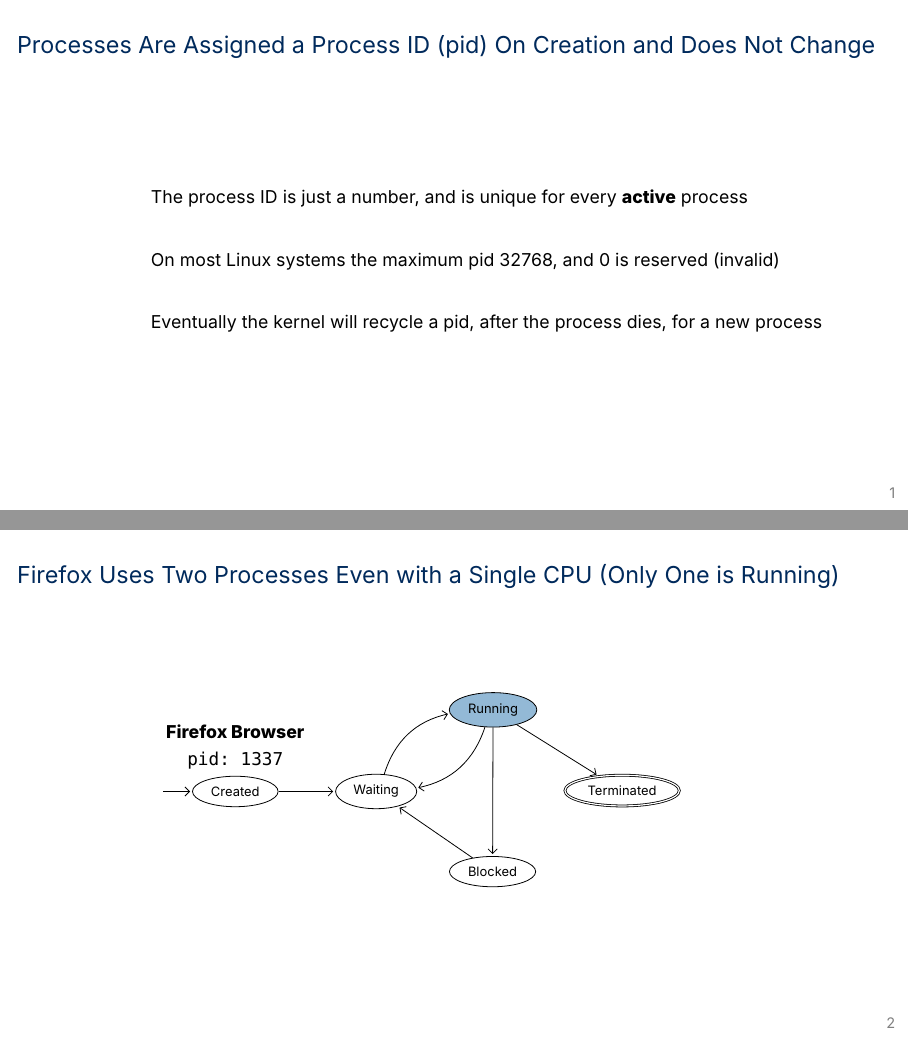
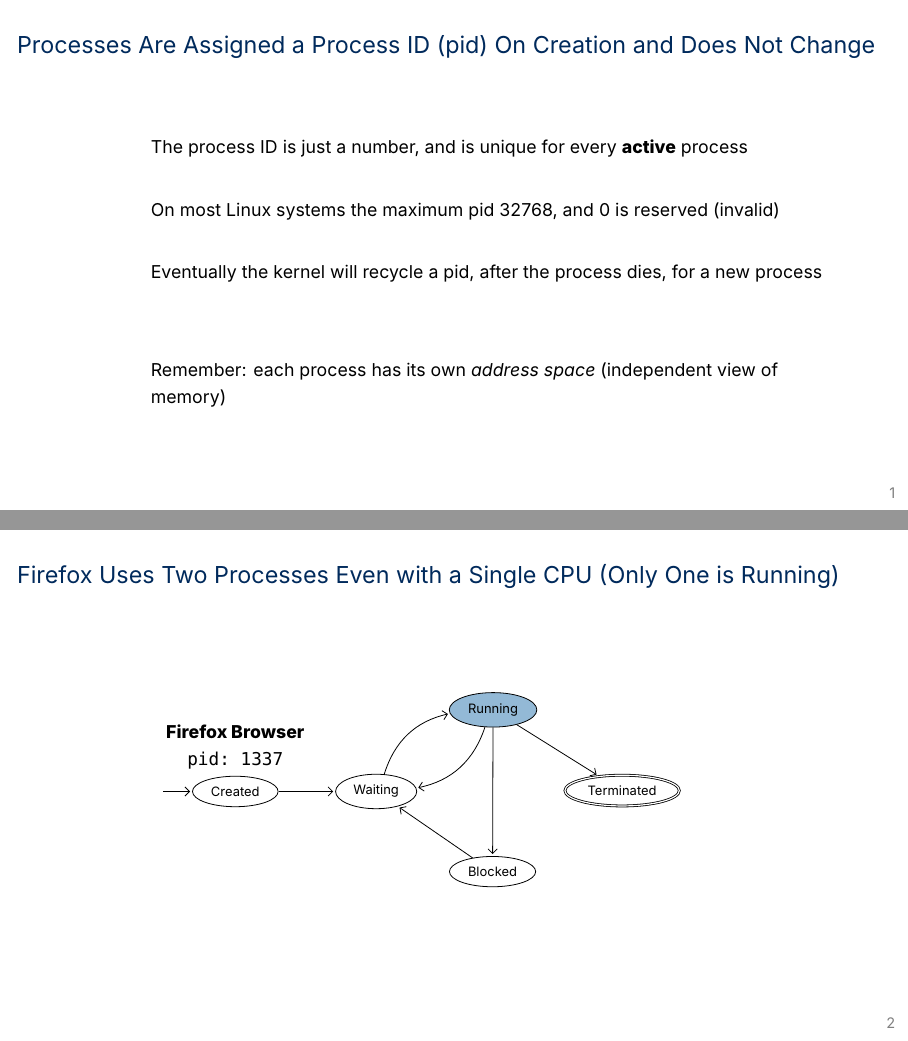
Before and after one commit to eyolfson/ece344-22fall-latex, LaTeX slides (lectures/lecture-05/lecture-05.tex): pages 2 and 20 of 29, joined at a grey line. Compiled offline with XeLaTeX; a missing font is replaced by an installed copy or a similar font.

Commit message:
Added a sentence about address space

```diff
--- a/lectures/lecture-05/lecture-05.tex
+++ b/lectures/lecture-05/lecture-05.tex
@@ -2,7 +2,7 @@
 
 \lecturenumber{5}
 \title{Process Management}
-\version{1.3.0}
+\version{1.3.1}
 \author{Jon Eyolfson}
 \date{September 19, 2022}
 
@@ -24,6 +24,10 @@
     \vspace{2em}
 
     Eventually the kernel will recycle a pid, after the process dies, for a new process
+
+    \vspace{4em}
+
+    Remember: each process has its own \textit{address space} (independent view of memory)
   \end{frame}
 
   \begin{frame}
```
